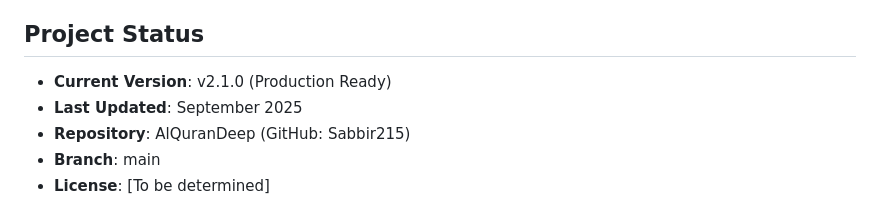
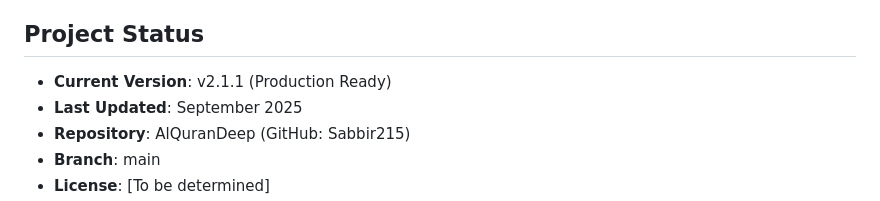
Before and after one commit to Sabbir215/AlQuranDeep, a Markdown page: BLUEPRINT.md, the part around the change. Drawn GitHub-style.

```diff
--- a/BLUEPRINT.md
+++ b/BLUEPRINT.md
@@ -373,7 +373,7 @@ AlQuranDeep/
 
 ## Project Status
 
-- **Current Version**: v2.1.0 (Production Ready)
+- **Current Version**: v2.1.1 (Production Ready)
 - **Last Updated**: September 2025
 - **Repository**: AlQuranDeep (GitHub: Sabbir215)
 - **Branch**: main
```
Also changed, not shown: README.md (+1 -1 lines).
